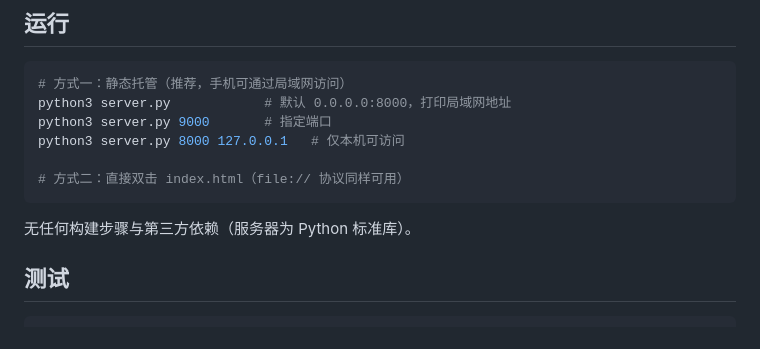
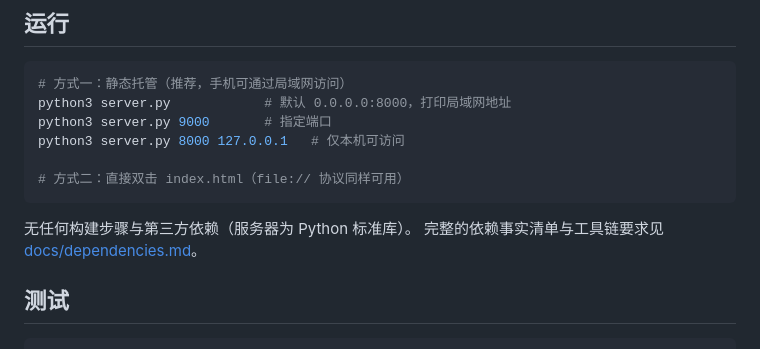
Before and after one commit to ahbencat/poker_calculator, a Markdown page: README.md, the part around the change. Drawn GitHub-style.

````diff
--- a/README.md
+++ b/README.md
@@ -29,6 +29,7 @@ python3 server.py 8000 127.0.0.1   # 仅本机可访问
 ```
 
 无任何构建步骤与第三方依赖（服务器为 Python 标准库）。
+完整的依赖事实清单与工具链要求见 [docs/dependencies.md](docs/dependencies.md)。
 
 ## 测试
 
````
Also changed, not shown: docs/dependencies.md (added, +47 -0 lines).
